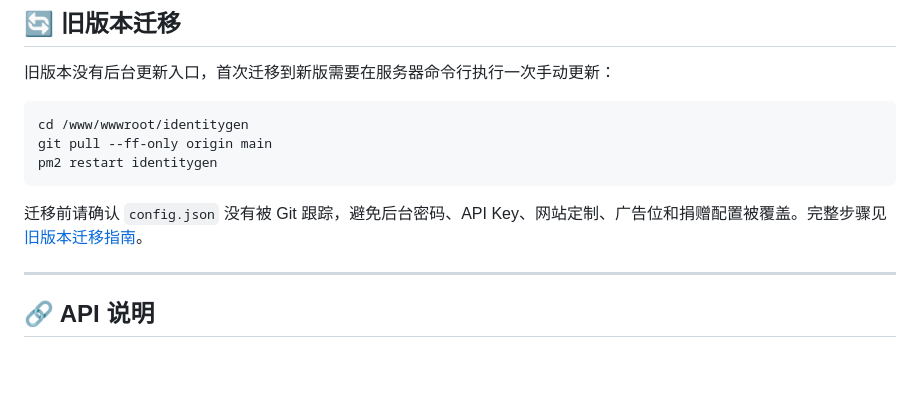
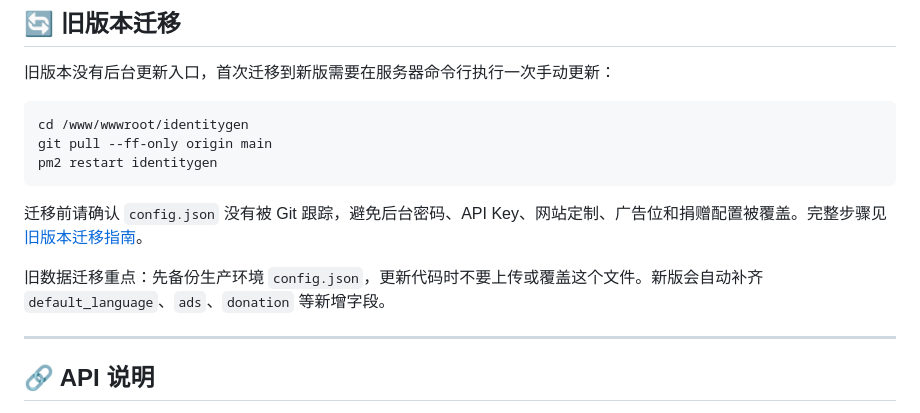
Before and after one commit to logdns/IdentityGen, a Markdown page: README.md, the part around the change. Rendered like a GitHub page; blank space fills up the shorter version.

```diff
--- a/README.md
+++ b/README.md
@@ -401,6 +401,8 @@ pm2 restart identitygen
 
 迁移前请确认 `config.json` 没有被 Git 跟踪，避免后台密码、API Key、网站定制、广告位和捐赠配置被覆盖。完整步骤见 [旧版本迁移指南](docs/MIGRATION.md)。
 
+旧数据迁移重点：先备份生产环境 `config.json`，更新代码时不要上传或覆盖这个文件。新版会自动补齐 `default_language`、`ads`、`donation` 等新增字段。
+
 ---
 
 ## 🔗 API 说明
```
Also changed, not shown: docs/MIGRATION.md (+159 -0 lines).
